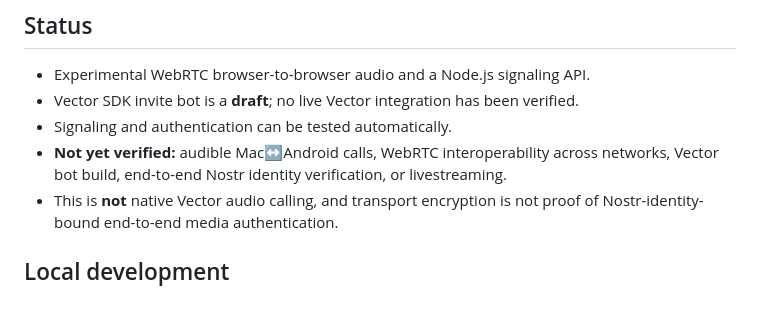
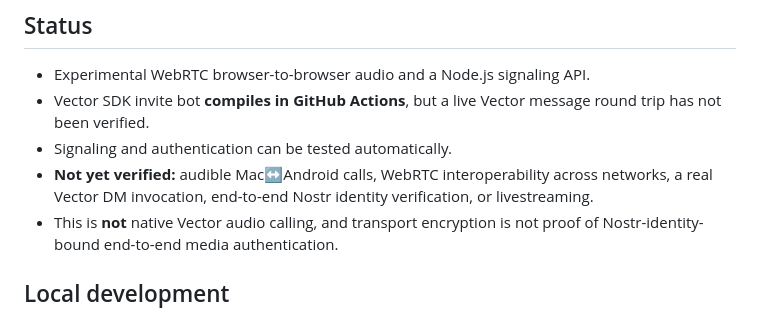
Before and after one commit to badjoke-lab/vctrvoice, a Markdown page: README.md, the part around the change. Drawn GitHub-style.

Commit message:
Record passing Vector SDK bot build and outstanding real-device validation

```diff
--- a/README.md
+++ b/README.md
@@ -5,9 +5,9 @@ Voice chat prototype for [Vector](https://vectorapp.io) users, with a planned pr
 ## Status
 
 - Experimental WebRTC browser-to-browser audio and a Node.js signaling API.
-- Vector SDK invite bot is a **draft**; no live Vector integration has been verified.
+- Vector SDK invite bot **compiles in GitHub Actions**, but a live Vector message round trip has not been verified.
 - Signaling and authentication can be tested automatically.
-- **Not yet verified:** audible Mac↔Android calls, WebRTC interoperability across networks, Vector bot build, end-to-end Nostr identity verification, or livestreaming.
+- **Not yet verified:** audible Mac↔Android calls, WebRTC interoperability across networks, a real Vector DM invocation, end-to-end Nostr identity verification, or livestreaming.
 - This is **not** native Vector audio calling, and transport encryption is not proof of Nostr-identity-bound end-to-end media authentication.
 
 ## Local development
```
